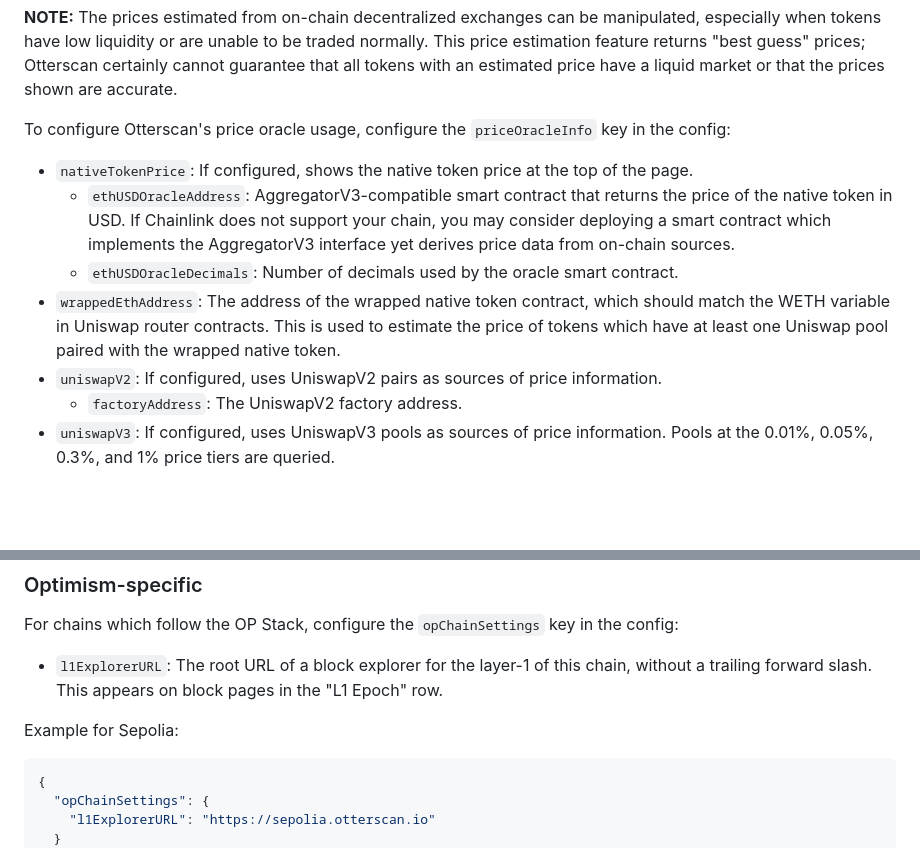
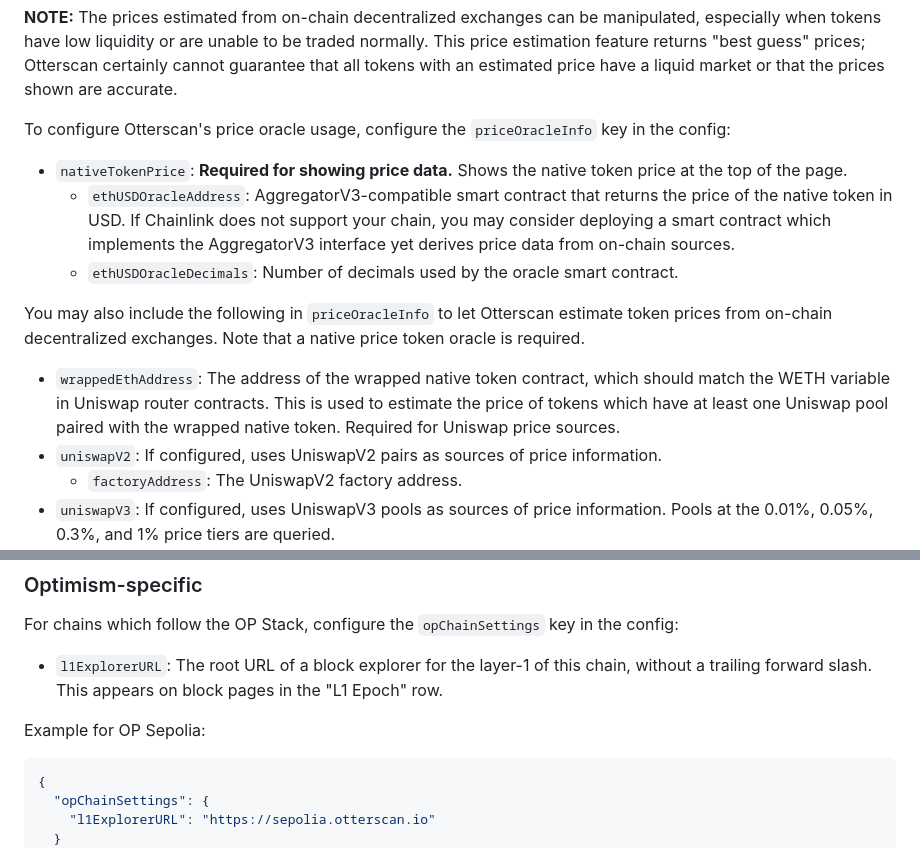
Before and after one commit to otterscan/otterscan, a Markdown page: docs/config.md, 2 parts joined by grey strips. Drawn GitHub-style; blank space fills up the shorter version.

Commit message:
Clarify token price oracle information

````diff
--- a/docs/config.md
+++ b/docs/config.md
@@ -107,10 +107,12 @@ Otterscan makes use of on-chain [Chainlink data feeds](https://docs.chain.link/d
 **NOTE:** The prices estimated from on-chain decentralized exchanges can be manipulated, especially when tokens have low liquidity or are unable to be traded normally. This price estimation feature returns "best guess" prices; Otterscan certainly cannot guarantee that all tokens with an estimated price have a liquid market or that the prices shown are accurate.
 
 To configure Otterscan's price oracle usage, configure the `priceOracleInfo` key in the config:
-* `nativeTokenPrice`: If configured, shows the native token price at the top of the page.
+* `nativeTokenPrice`: **Required for showing price data.** Shows the native token price at the top of the page.
   * `ethUSDOracleAddress`: AggregatorV3-compatible smart contract that returns the price of the native token in USD. If Chainlink does not support your chain, you may consider deploying a smart contract which implements the AggregatorV3 interface yet derives price data from on-chain sources.
   * `ethUSDOracleDecimals`: Number of decimals used by the oracle smart contract.
-* `wrappedEthAddress`: The address of the wrapped native token contract, which should match the WETH variable in Uniswap router contracts. This is used to estimate the price of tokens which have at least one Uniswap pool paired with the wrapped native token.
+
+You may also include the following in `priceOracleInfo` to let Otterscan estimate token prices from on-chain decentralized exchanges. Note that a native price token oracle is required.
+* `wrappedEthAddress`: The address of the wrapped native token contract, which should match the WETH variable in Uniswap router contracts. This is used to estimate the price of tokens which have at least one Uniswap pool paired with the wrapped native token. Required for Uniswap price sources.
 * `uniswapV2`: If configured, uses UniswapV2 pairs as sources of price information.
   * `factoryAddress`: The UniswapV2 factory address.
 * `uniswapV3`: If configured, uses UniswapV3 pools as sources of price information. Pools at the 0.01%, 0.05%, 0.3%, and 1% price tiers are queried.
@@ -140,7 +142,7 @@ Example for Ethereum mainnet:
 For chains which follow the OP Stack, configure the `opChainSettings` key in the config:
 * `l1ExplorerURL`: The root URL of a block explorer for the layer-1 of this chain, without a trailing forward slash. This appears on block pages in the "L1 Epoch" row.
 
-Example for Sepolia:
+Example for OP Sepolia:
 ```json
 {
   "opChainSettings": {
````
